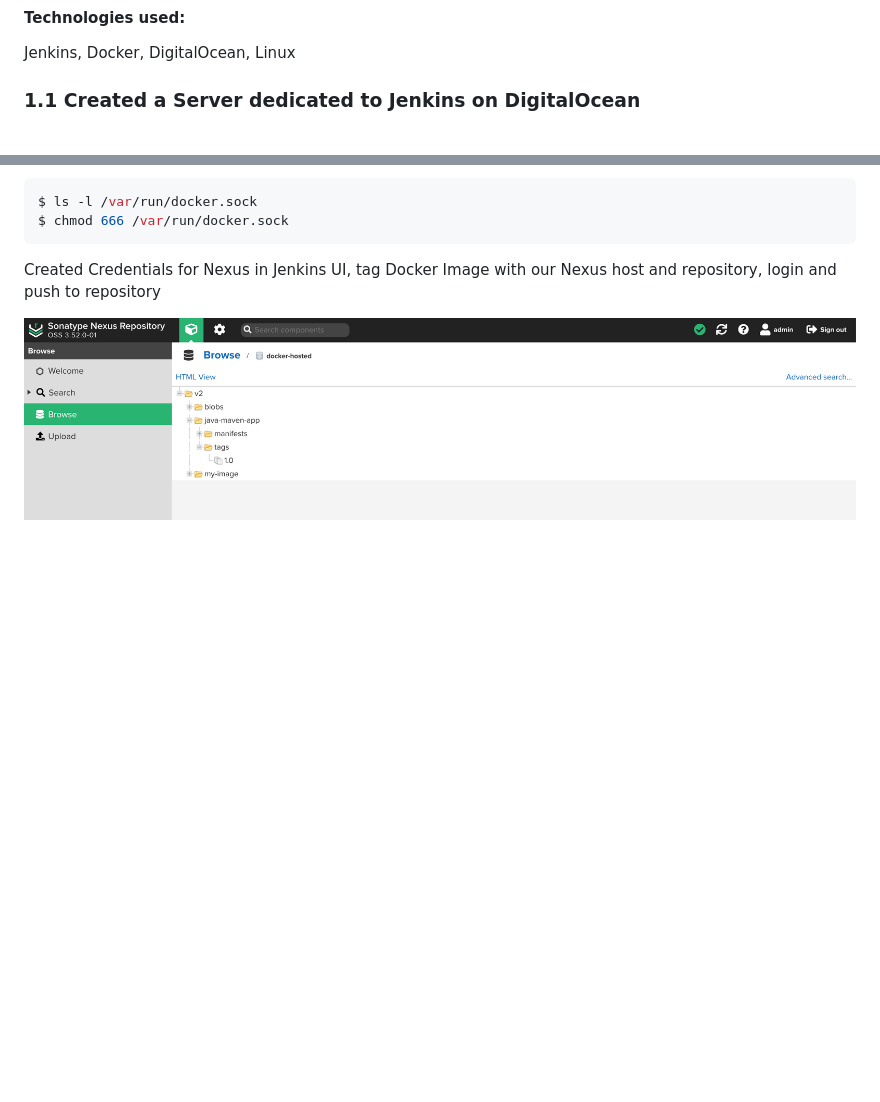
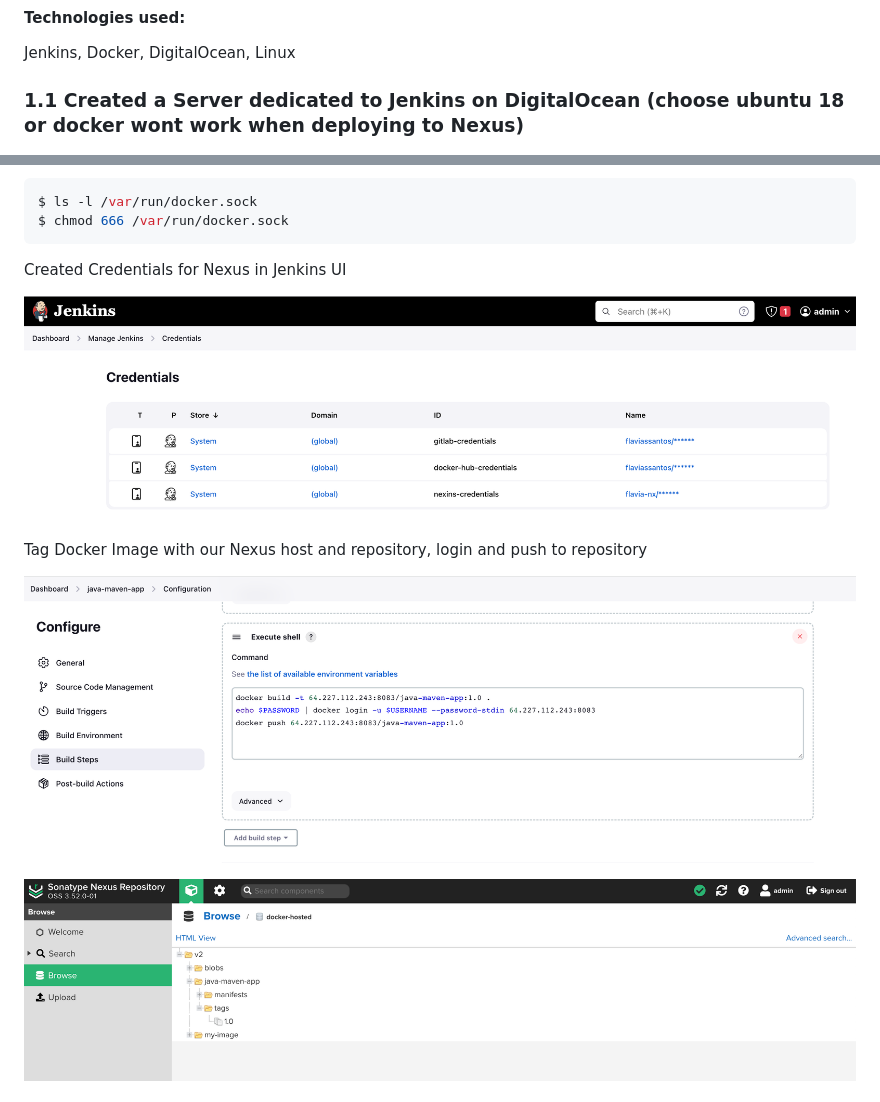
Before and after one commit to flaviassantos/devops-projects, a Markdown page: m8_cicd/README.md, 2 parts joined by grey strips. Rendered like a GitHub page; pictures changed too: m8_cicd/img/nx-credentials.png (added), m8_cicd/img/tag.png (added); blank space fills up the shorter version.

Commit message:
working with jenkinsfile

````diff
--- a/m8_cicd/README.md
+++ b/m8_cicd/README.md
@@ -6,7 +6,7 @@
 
 Jenkins, Docker, DigitalOcean, Linux
 
-### 1.1 Created a Server dedicated to Jenkins on DigitalOcean
+### 1.1 Created a Server dedicated to Jenkins on DigitalOcean (choose ubuntu 18 or docker wont work when deploying to Nexus)
 ![_](img/server.png)
 
 ### 1.2 Configured Firewall Rules to open port 22 and port 8080 for our new Jenkins server
@@ -236,8 +236,14 @@ Fixed permission for docker.sock again after restart of Jenkins container
 $ ls -l /var/run/docker.sock
 $ chmod 666 /var/run/docker.sock
 ```
-Created Credentials for Nexus in Jenkins UI, tag Docker Image with our Nexus host and repository, login and push to
+Created Credentials for Nexus in Jenkins UI
+
+![ _](img/nx-credentials.png)
+
+Tag Docker Image with our Nexus host and repository, login and push to
 repository
+
+![  _](img/tag.png)
 
 ![  _](img/nexus.png)
 
````
Also changed, not shown: other parts of m8_cicd/README.md (+23 -0 lines), m8_cicd/img/conf-git.png (added), 1 other file.
